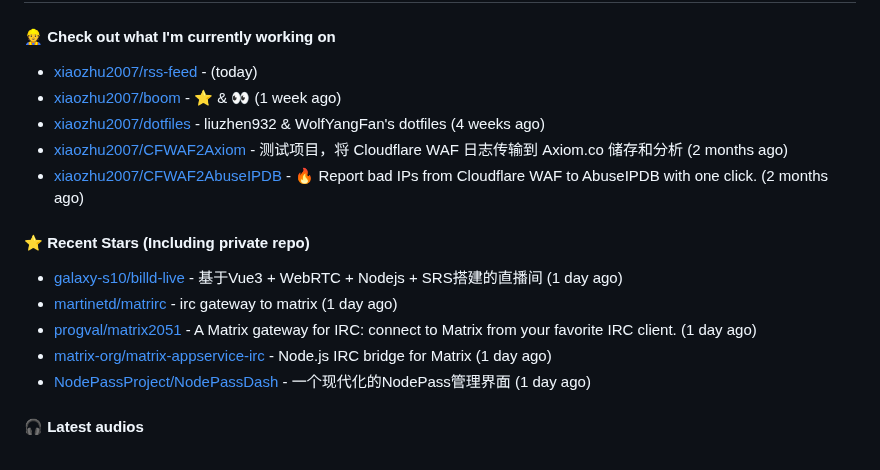
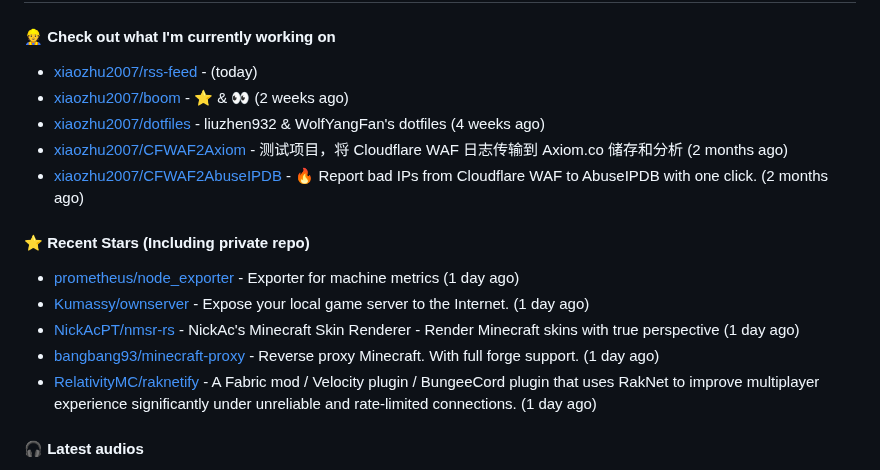
Before and after one commit to xiaozhu2007/xiaozhu2007, a Markdown page: README.md, the part around the change. GitHub-like rendering.

Commit message:
docs: Update generated README [skip ci]

```diff
--- a/README.md
+++ b/README.md
@@ -31,17 +31,17 @@ Length: 250 [text/x-plain]
 
 #### 👷 Check out what I'm currently working on
 - [xiaozhu2007/rss-feed](https://github.com/xiaozhu2007/rss-feed) -  (today)
-- [xiaozhu2007/boom](https://github.com/xiaozhu2007/boom) - :star: &amp; :eyes: (1 week ago)
+- [xiaozhu2007/boom](https://github.com/xiaozhu2007/boom) - :star: &amp; :eyes: (2 weeks ago)
 - [xiaozhu2007/dotfiles](https://github.com/xiaozhu2007/dotfiles) - liuzhen932 &amp; WolfYangFan&#39;s dotfiles (4 weeks ago)
 - [xiaozhu2007/CFWAF2Axiom](https://github.com/xiaozhu2007/CFWAF2Axiom) - 测试项目，将 Cloudflare WAF 日志传输到 Axiom.co 储存和分析 (2 months ago)
 - [xiaozhu2007/CFWAF2AbuseIPDB](https://github.com/xiaozhu2007/CFWAF2AbuseIPDB) - :fire: Report bad IPs from Cloudflare WAF to AbuseIPDB with one click. (2 months ago)
 
 #### ⭐ Recent Stars (Including **private** repo)
-- [galaxy-s10/billd-live](https://github.com/galaxy-s10/billd-live) - 基于Vue3 &#43; WebRTC &#43; Nodejs &#43; SRS搭建的直播间 (1 day ago)
-- [martinetd/matrirc](https://github.com/martinetd/matrirc) - irc gateway to matrix (1 day ago)
-- [progval/matrix2051](https://github.com/progval/matrix2051) - A Matrix gateway for IRC: connect to Matrix from your favorite IRC client. (1 day ago)
-- [matrix-org/matrix-appservice-irc](https://github.com/matrix-org/matrix-appservice-irc) - Node.js IRC bridge for Matrix (1 day ago)
-- [NodePassProject/NodePassDash](https://github.com/NodePassProject/NodePassDash) - 一个现代化的NodePass管理界面 (1 day ago)
+- [prometheus/node_exporter](https://github.com/prometheus/node_exporter) - Exporter for machine metrics (1 day ago)
+- [Kumassy/ownserver](https://github.com/Kumassy/ownserver) - Expose your local game server to the Internet. (1 day ago)
+- [NickAcPT/nmsr-rs](https://github.com/NickAcPT/nmsr-rs) - NickAc&#39;s Minecraft Skin Renderer - Render Minecraft skins with true perspective (1 day ago)
+- [bangbang93/minecraft-proxy](https://github.com/bangbang93/minecraft-proxy) - Reverse proxy Minecraft. With full forge support. (1 day ago)
+- [RelativityMC/raknetify](https://github.com/RelativityMC/raknetify) - A Fabric mod / Velocity plugin / BungeeCord plugin that uses RakNet to improve multiplayer experience significantly under unreliable and rate-limited connections. (1 day ago)
 
 #### 🎧 Latest audios
 - [【全损音质】Counter-Strike 2]() (5 months ago)
```
